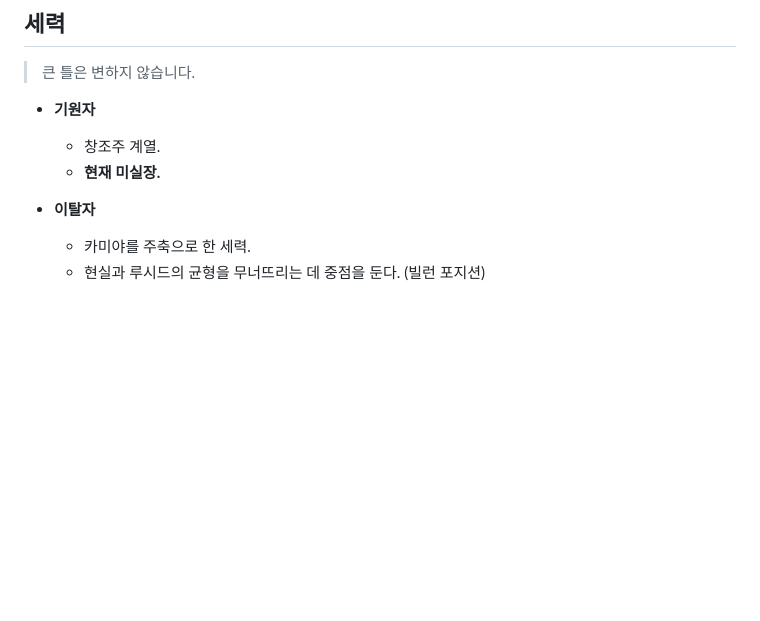
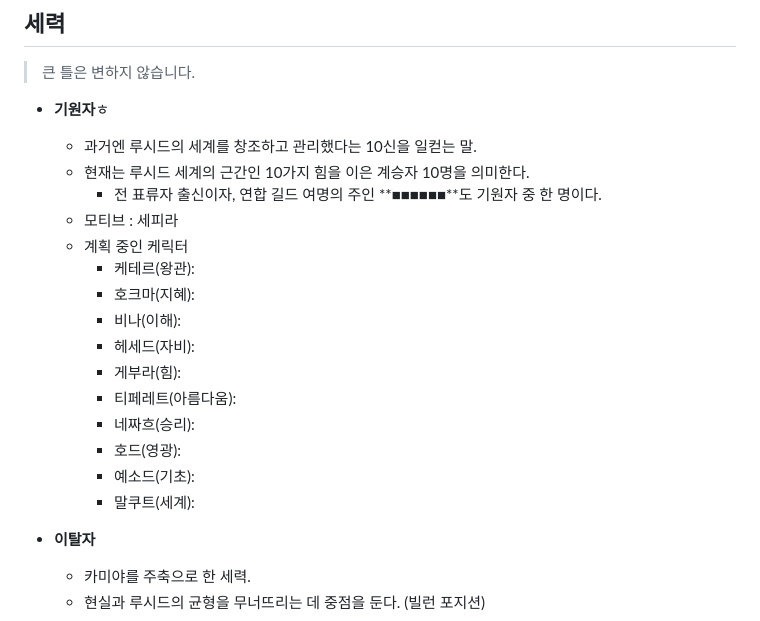
Before and after one commit to Nian3130/lucid-assets, a Markdown page: note/Daily Notes/251227.md, the part around the change. Drawn GitHub-style; blank space fills up the shorter version.

Commit message:
add daily notes

```diff
--- a/note/Daily Notes/251226 (1).md
+++ b/note/Daily Notes/251227.md
@@ -30,9 +30,22 @@
 ## 세력
 > 큰 틀은 변하지 않습니다.
 
-- **기원자**
-  - 창조주 계열.
-  - **현재 미실장.**
+- **기원자**ㅎ
+  - 과거엔 루시드의 세계를 창조하고 관리했다는 10신을 일컫는 말.
+  - 현재는 루시드 세계의 근간인 10가지 힘을 이은 계승자 10명을 의미한다.
+    - 전 표류자 출신이자, 연합 길드 여명의 주인 **■■■■■■**도 기원자 중 한 명이다.
+  - 모티브 : 세피라
+  - 계획 중인 케릭터
+    - 케테르(왕관):
+    - 호크마(지혜):
+    - 비나(이해):
+    - 헤세드(자비):
+    - 게부라(힘):
+    - 티페레트(아름다움):
+    - 네짜흐(승리):
+    - 호드(영광):
+    - 예소드(기초):
+    - 말쿠트(세계):
 
 - **이탈자**
   - 카미야를 주축으로 한 세력.
```
